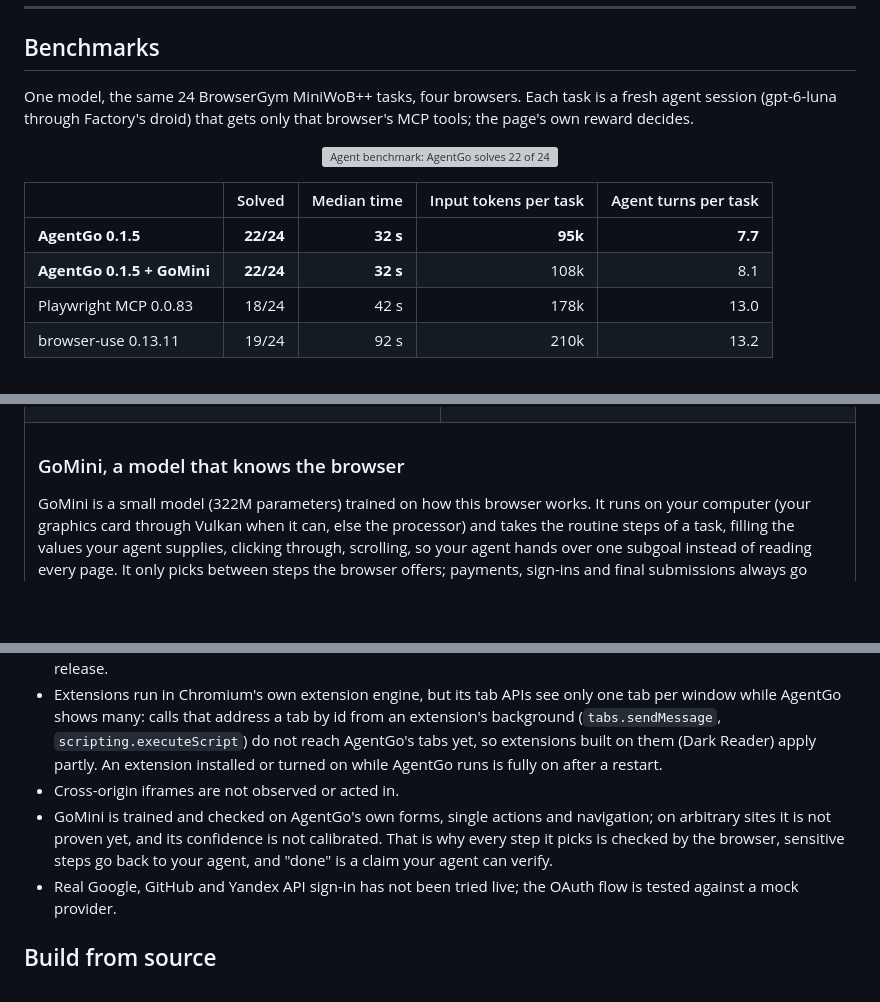
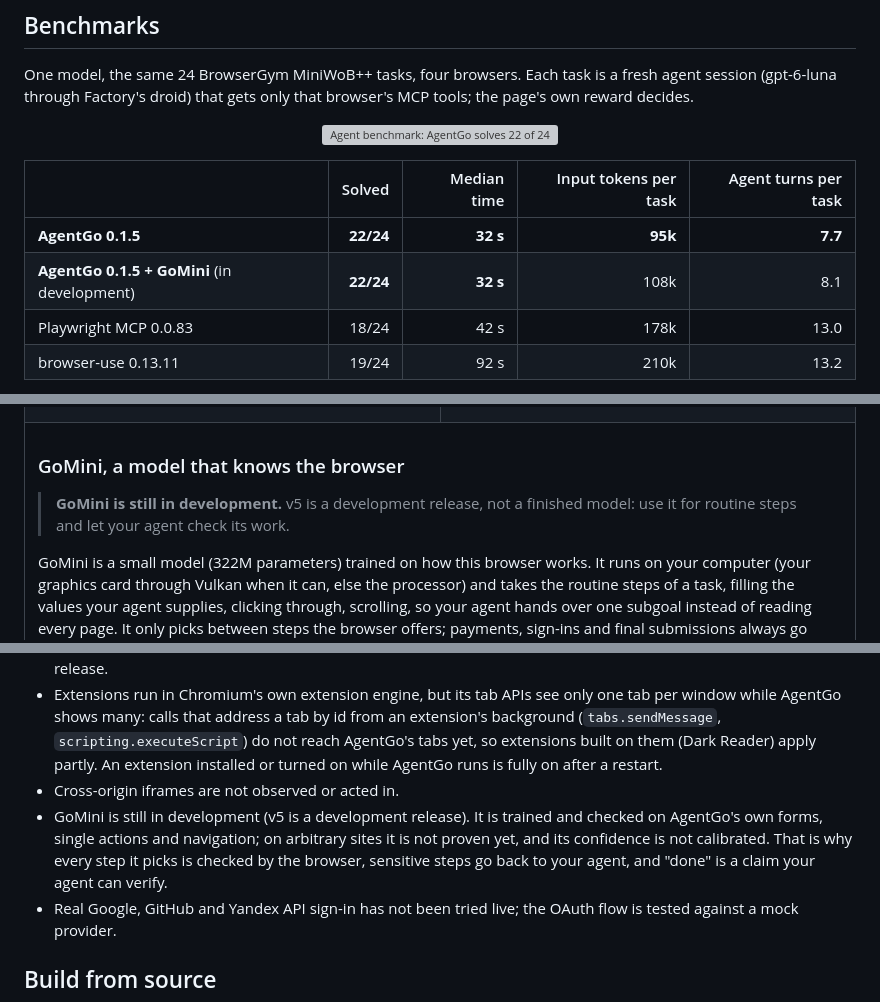
Before and after one commit to Moha2005269/agentgo, a Markdown page: README.md, 3 parts joined by grey strips. Drawn GitHub-style; blank space fills up the shorter version; grey boxes are pictures that could not be loaded.

Commit message:
README: GoMini is still in development

```diff
--- a/README.md
+++ b/README.md
@@ -39,7 +39,7 @@ browser's MCP tools; the page's own reward decides.
 | | Solved | Median time | Input tokens per task | Agent turns per task |
 |---|---:|---:|---:|---:|
 | **AgentGo 0.1.5** | **22/24** | **32 s** | **95k** | **7.7** |
-| **AgentGo 0.1.5 + GoMini** | **22/24** | **32 s** | 108k | 8.1 |
+| **AgentGo 0.1.5 + GoMini** (in development) | **22/24** | **32 s** | 108k | 8.1 |
 | Playwright MCP 0.0.83 | 18/24 | 42 s | 178k | 13.0 |
 | browser-use 0.13.11 | 19/24 | 92 s | 210k | 13.2 |
 
@@ -91,6 +91,8 @@ Create accounts just for your agent, or let it use yours. Saved sign-ins are enc
 <td colspan="2" valign="top">
 
 ### GoMini, a model that knows the browser
+> **GoMini is still in development.** v5 is a development release, not a finished model: use it for routine steps and let your agent check its work.
+
 GoMini is a small model (322M parameters) trained on how this browser works. It runs on your computer (your graphics card through Vulkan when it can, else the processor) and takes the routine steps of a task, filling the values your agent supplies, clicking through, scrolling, so your agent hands over one subgoal instead of reading every page. It only picks between steps the browser offers; payments, sign-ins and final submissions always go back to your agent. Setup offers it (on by default, about 390 MB), or get it later in Settings > GoMini. GoMini v5 finishes 39 of 65 held-out MiniWoB++ subgoals on its own (v4: 15) and says "done" falsely 3 times (v4: 26). Model: [huggingface.co/Mhmadhassnz/GoMini](https://huggingface.co/Mhmadhassnz/GoMini).
 
 </td>
@@ -177,7 +179,7 @@ Agents should read `skills/agentgo/SKILL.md` first (over MCP: `browser_guide`).
 - Translation uses Google's translation service. Notifications are refused for every site. There is no VPN in this release.
 - Extensions run in Chromium's own extension engine, but its tab APIs see only one tab per window while AgentGo shows many: calls that address a tab by id from an extension's background (`tabs.sendMessage`, `scripting.executeScript`) do not reach AgentGo's tabs yet, so extensions built on them (Dark Reader) apply partly. An extension installed or turned on while AgentGo runs is fully on after a restart.
 - Cross-origin iframes are not observed or acted in.
-- GoMini is trained and checked on AgentGo's own forms, single actions and navigation; on arbitrary sites it is not proven yet, and its confidence is not calibrated. That is why every step it picks is checked by the browser, sensitive steps go back to your agent, and "done" is a claim your agent can verify.
+- GoMini is still in development (v5 is a development release). It is trained and checked on AgentGo's own forms, single actions and navigation; on arbitrary sites it is not proven yet, and its confidence is not calibrated. That is why every step it picks is checked by the browser, sensitive steps go back to your agent, and "done" is a claim your agent can verify.
 - Real Google, GitHub and Yandex API sign-in has not been tried live; the OAuth flow is tested against a mock provider.
 
 ## Build from source
```
